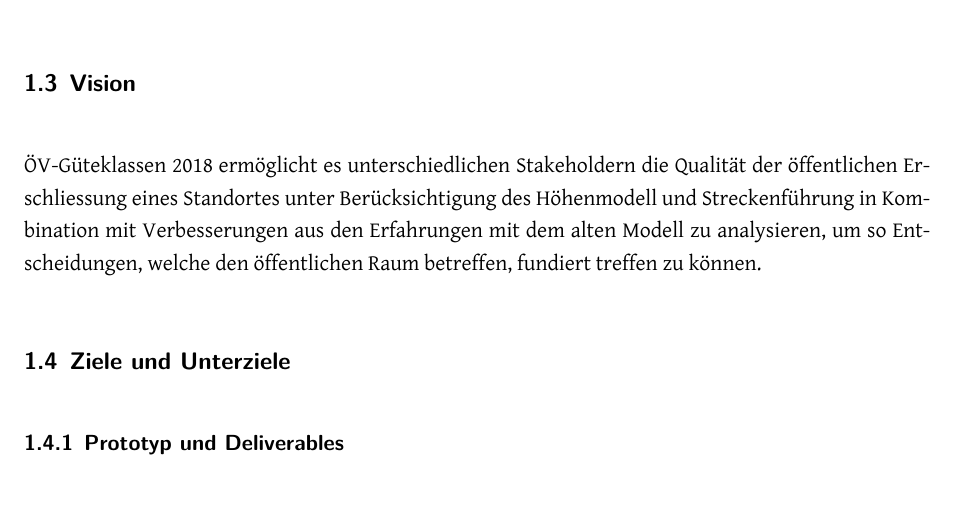
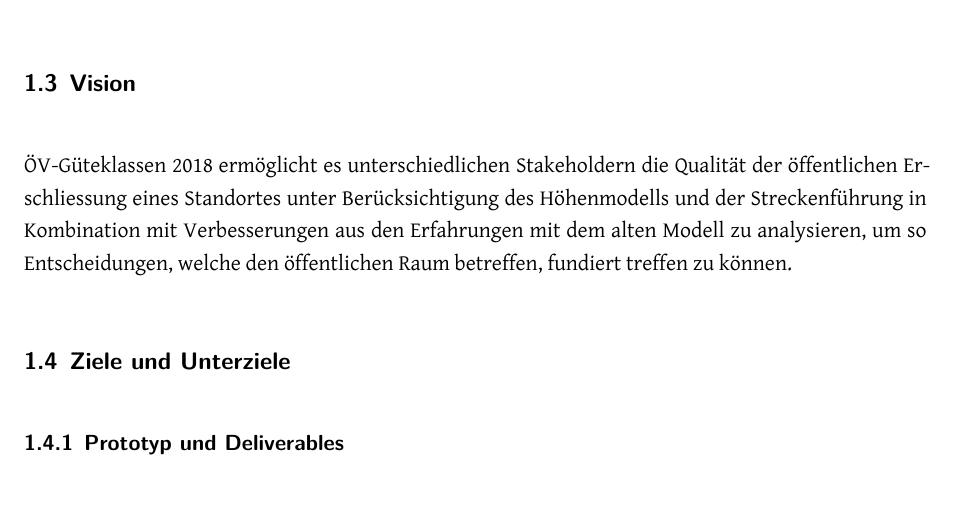
Before and after one commit to ResidenceConan/thesis, a LaTeX thesis (index.tex, which reads technicalreport/introduction.tex): part of page 9 of 23, cut so that both start at the same text. Compiled offline with XeLaTeX.

Commit message:
fix typos

```diff
--- a/technicalreport/introduction.tex
+++ b/technicalreport/introduction.tex
@@ -70,7 +70,7 @@ Für touristische Regionen ist die Situation während der Hochsaison vielleicht
 \subsection{Vision}
 \label{Einführung:Vision}
 
-ÖV-Güteklassen 2018 ermöglicht es unterschiedlichen Stakeholdern die Qualität der öffentlichen Erschliessung eines Standortes unter Berücksichtigung des Höhenmodell und Streckenführung in Kombination mit Verbesserungen aus den Erfahrungen mit dem alten Modell zu analysieren, um so Entscheidungen, welche den öffentlichen Raum betreffen, fundiert treffen zu können.
+ÖV-Güteklassen 2018 ermöglicht es unterschiedlichen Stakeholdern die Qualität der öffentlichen Erschliessung eines Standortes unter Berücksichtigung des Höhenmodells und der Streckenführung in Kombination mit Verbesserungen aus den Erfahrungen mit dem alten Modell zu analysieren, um so Entscheidungen, welche den öffentlichen Raum betreffen, fundiert treffen zu können.
 
 \subsection{Ziele und Unterziele}
 \label{Einführung:Ziele und Unterziele}
```
